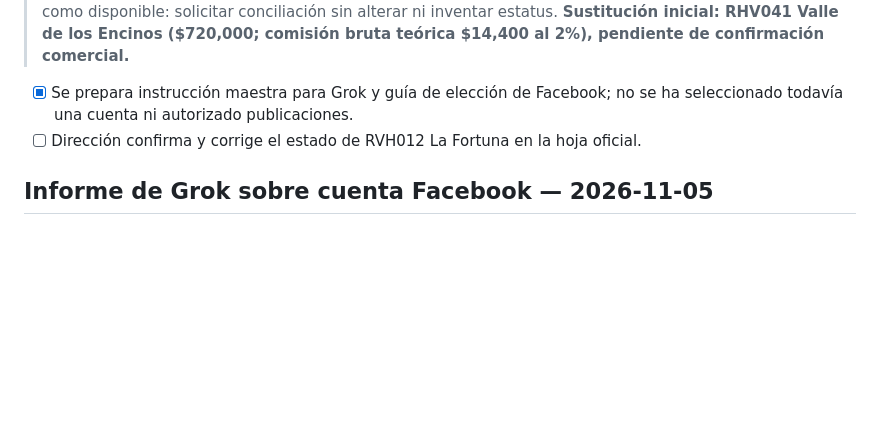
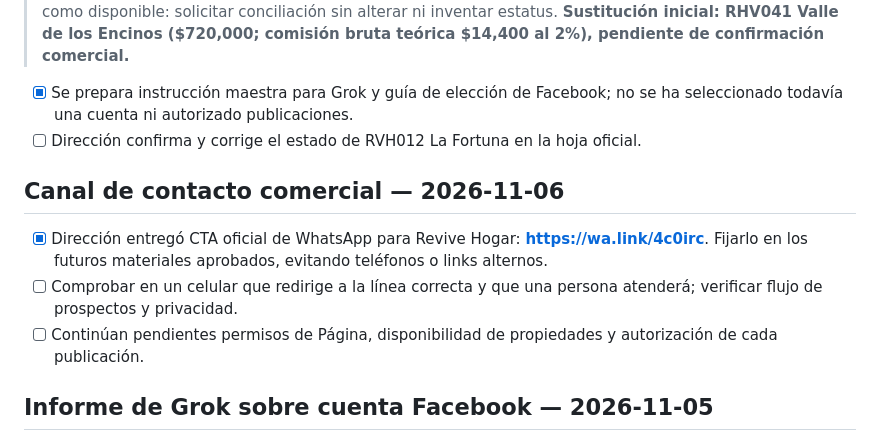
Before and after one commit to valechaurig-tech/ERP_REVIVE_HOGAR, a Markdown page: comercial/BACKLOG_Y_ESTADO.md, the part around the change. Rendered like a GitHub page; blank space fills up the shorter version.

Commit message:
docs(comercial): fijar CTA WhatsApp aprobado por Dirección

```diff
--- a/comercial/BACKLOG_Y_ESTADO.md
+++ b/comercial/BACKLOG_Y_ESTADO.md
@@ -23,6 +23,12 @@
 
 - [x] Se prepara instrucción maestra para Grok y guía de elección de Facebook; no se ha seleccionado todavía una cuenta ni autorizado publicaciones.
 - [ ] Dirección confirma y corrige el estado de RVH012 La Fortuna en la hoja oficial.
+
+## Canal de contacto comercial — 2026-11-06
+
+- [x] Dirección entregó CTA oficial de WhatsApp para Revive Hogar: **https://wa.link/4c0irc**. Fijarlo en los futuros materiales aprobados, evitando teléfonos o links alternos.
+- [ ] Comprobar en un celular que redirige a la línea correcta y que una persona atenderá; verificar flujo de prospectos y privacidad.
+- [ ] Continúan pendientes permisos de Página, disponibilidad de propiedades y autorización de cada publicación.
 
 ## Informe de Grok sobre cuenta Facebook — 2026-11-05
 
```
